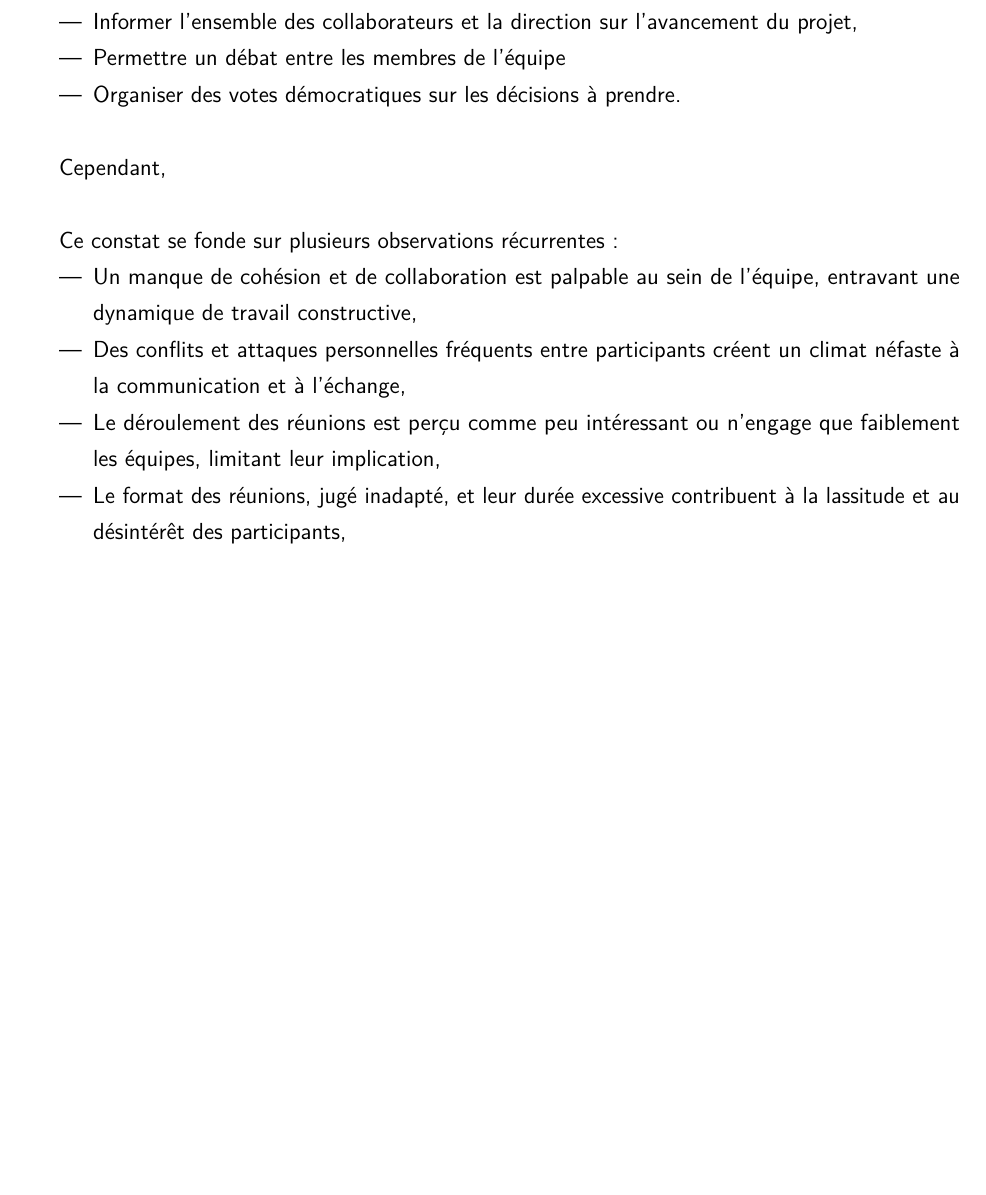
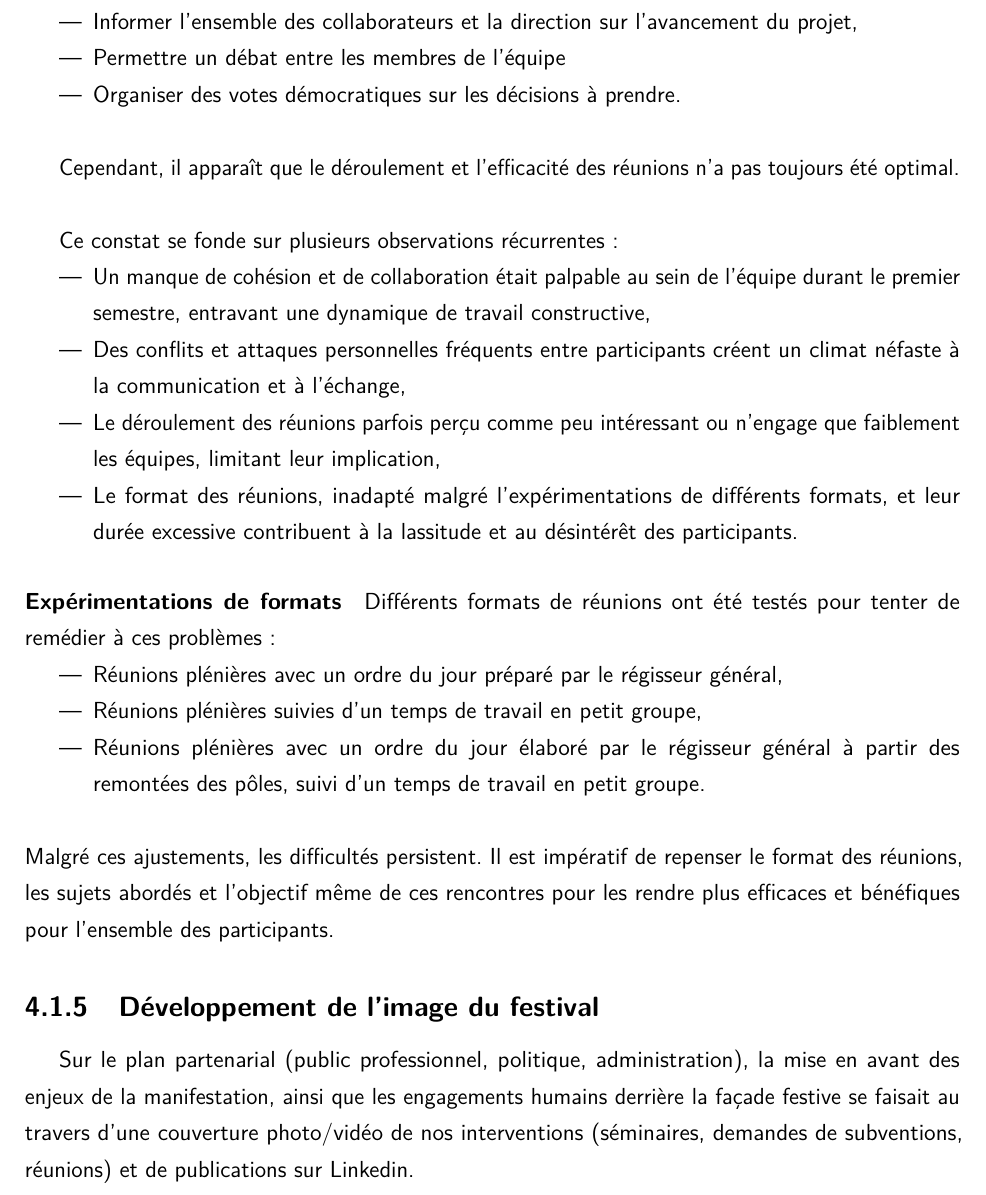
Before and after one commit to MaydayFestival/BILANS-2024, a LaTeX document (V0_bilan_stp.tex): part of page 22 of 30 before the commit and part of page 22 of 31 after it, cut so that both start at the same text, the shorter picture padded with empty space. Compiled offline with pdfLaTeX.

Commit message:
update développement de l'image du festival

```diff
--- a/V0_bilan_stp.tex
+++ b/V0_bilan_stp.tex
@@ -424,15 +424,27 @@ Ces réunions, chaque mardi de 18h30 à 22h, avaient pour objectif de :
 \item Organiser des votes démocratiques sur les décisions à prendre.\\
 \end{itemize}
 
-Cependant, \\
+Cependant, il apparaît que le déroulement et l’efficacité des réunions n’a pas toujours été optimal.\\
 
 Ce constat se fonde sur plusieurs observations récurrentes :
 \begin{itemize}
-\item Un manque de cohésion et de collaboration est palpable au sein de l'équipe, entravant une dynamique de travail constructive,
+\item Un manque de cohésion et de collaboration était palpable au sein de l'équipe durant le premier semestre, entravant une dynamique de travail constructive,
 \item Des conflits et attaques personnelles fréquents entre participants créent un climat néfaste à la communication et à l'échange,
-\item Le déroulement des réunions est perçu comme peu intéressant ou n'engage que faiblement les équipes, limitant leur implication,
-\item Le format des réunions, jugé inadapté, et leur durée excessive contribuent à la lassitude et au désintérêt des participants,
+\item Le déroulement des réunions parfois perçu comme peu intéressant ou n'engage que faiblement les équipes, limitant leur implication,
+\item Le format des réunions, inadapté malgré l’expérimentations de différents formats, et leur durée excessive contribuent à la lassitude et au désintérêt des participants.
 \end{itemize}
+
+\paragraph{Expérimentations de formats}
+Différents formats de réunions ont été testés pour tenter de remédier à ces problèmes :
+\begin{itemize}
+\item Réunions plénières avec un ordre du jour préparé par le régisseur général,
+\item Réunions plénières suivies d'un temps de travail en petit groupe,
+\item Réunions plénières avec un ordre du jour élaboré par le régisseur général à partir des remontées des pôles, suivi d'un temps de travail en petit groupe.\\
+\end{itemize}
+Malgré ces ajustements, les difficultés persistent. Il est impératif de repenser le format des réunions, les sujets abordés et l'objectif même de ces rencontres pour les rendre plus efficaces et bénéfiques pour l'ensemble des participants.
+
+\subsection{Développement de l'image du festival}
+Sur le plan partenarial (public professionnel, politique, administration), la mise en avant des enjeux de la manifestation, ainsi que les engagements humains derrière la façade festive se faisait au travers d'une couverture photo/vidéo de nos interventions (séminaires, demandes de subventions, réunions) et de publications sur Linkedin.
 
 \section{Phase d'installation (13 - 17 mai 2024)}
 
```
Also changed, not shown: V0_bilan_stp.pdf, 7 other files.
